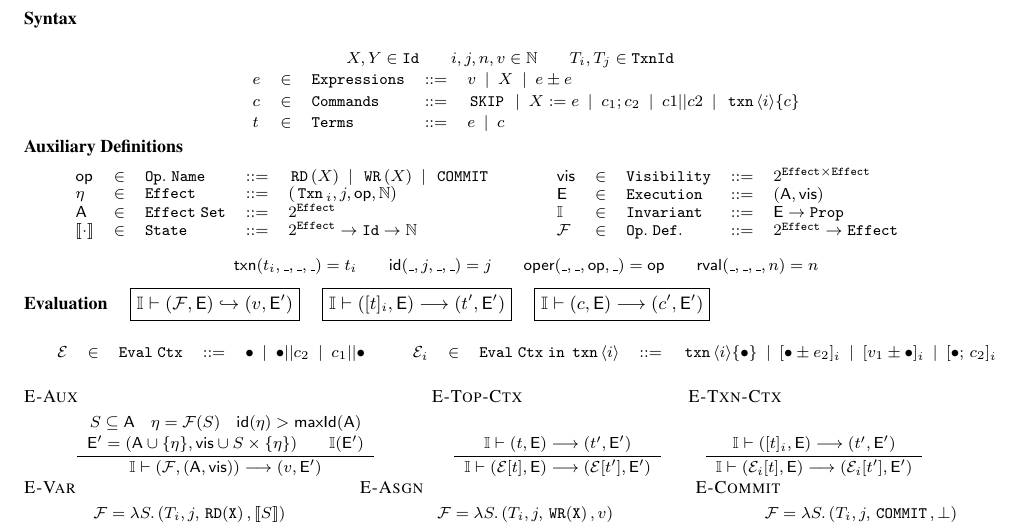
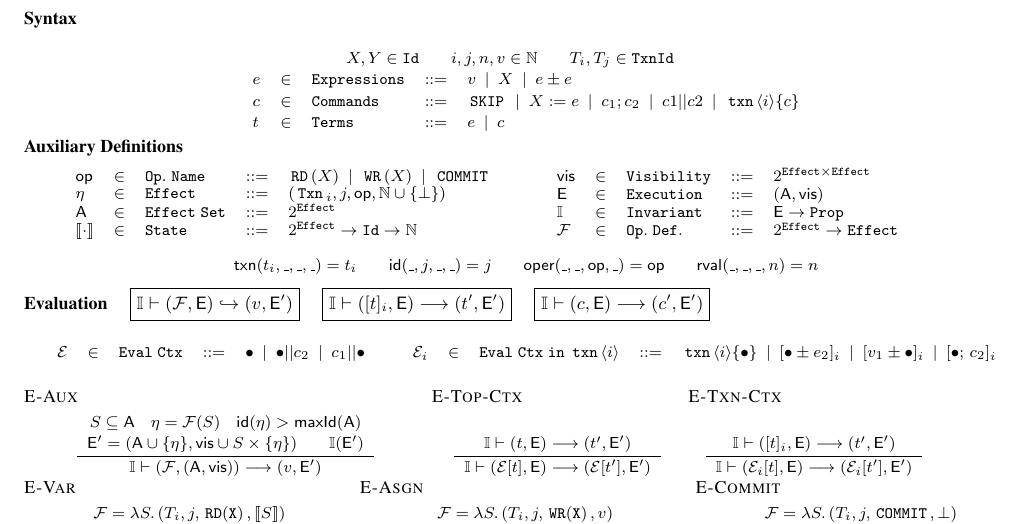
Before and after one commit to gowthamk/RGTxnPaper, a LaTeX paper (popl17.tex, which reads txnimp.tex): part of page 5 of 6, cut so that both start at the same text. Compiled offline with pdfLaTeX; a missing font is replaced by an installed copy or a similar font.

Commit message:
Ommission error fixed.

```diff
--- a/txnimp.tex
+++ b/txnimp.tex
@@ -27,7 +27,7 @@ t & \in & \mathtt{Terms} & \coloneqq & e \ALT c\\
 \begin{smathpar}
 \begin{array}{lclcl}
 \op& \in &  \mathtt{Op.\;Name} & \coloneqq & \C{RD}(X) \ALT \C{WR}(X) \ALT \C{COMMIT}\\
-\eta &  \in & \mathtt{Effect} & \coloneqq & (\C{Txn}_i,j,\op,\mathbb{N})\\
+\eta &  \in & \mathtt{Effect} & \coloneqq & (\C{Txn}_i,j,\op,\mathbb{N}\cup\{\bot\})\\
 \A & \in & \mathtt{Effect\;Set} & \coloneqq &  2^{\mathtt{Effect}}\\
 \llbracket \cdot \rrbracket &  \in & \mathtt{State} & \coloneqq & 2^{\mathtt{Effect}} \rightarrow \mathtt{Id} \rightarrow \mathbb{N}\\
 \end{array}
```
